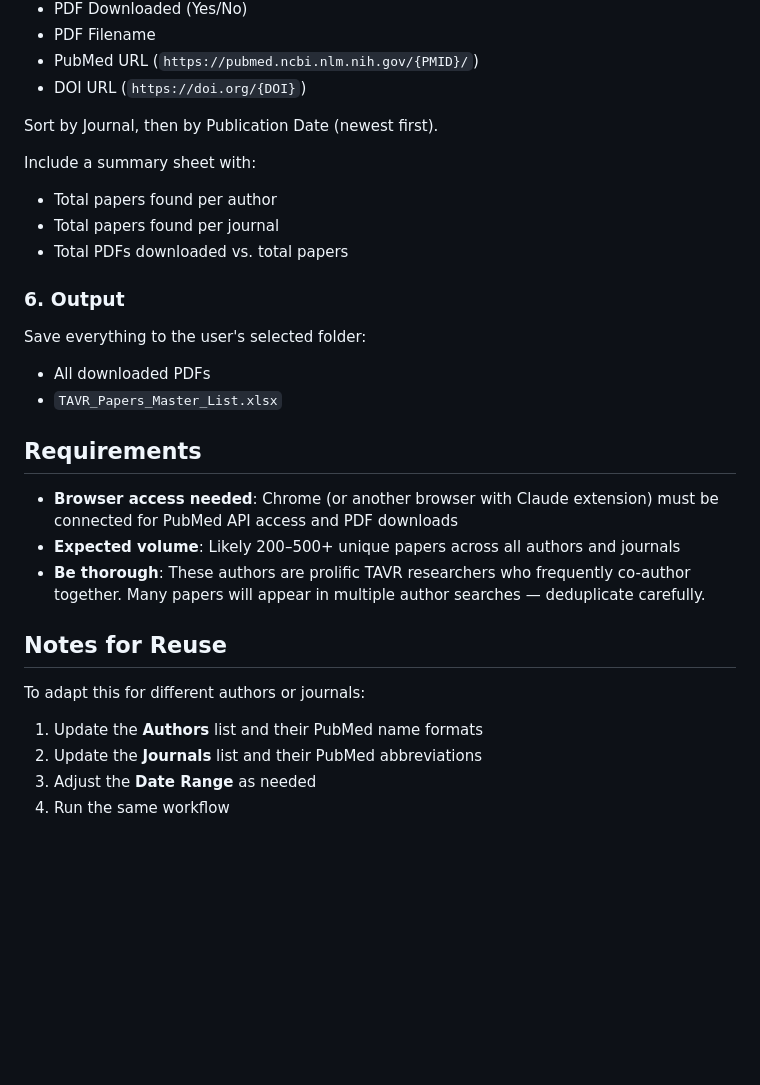
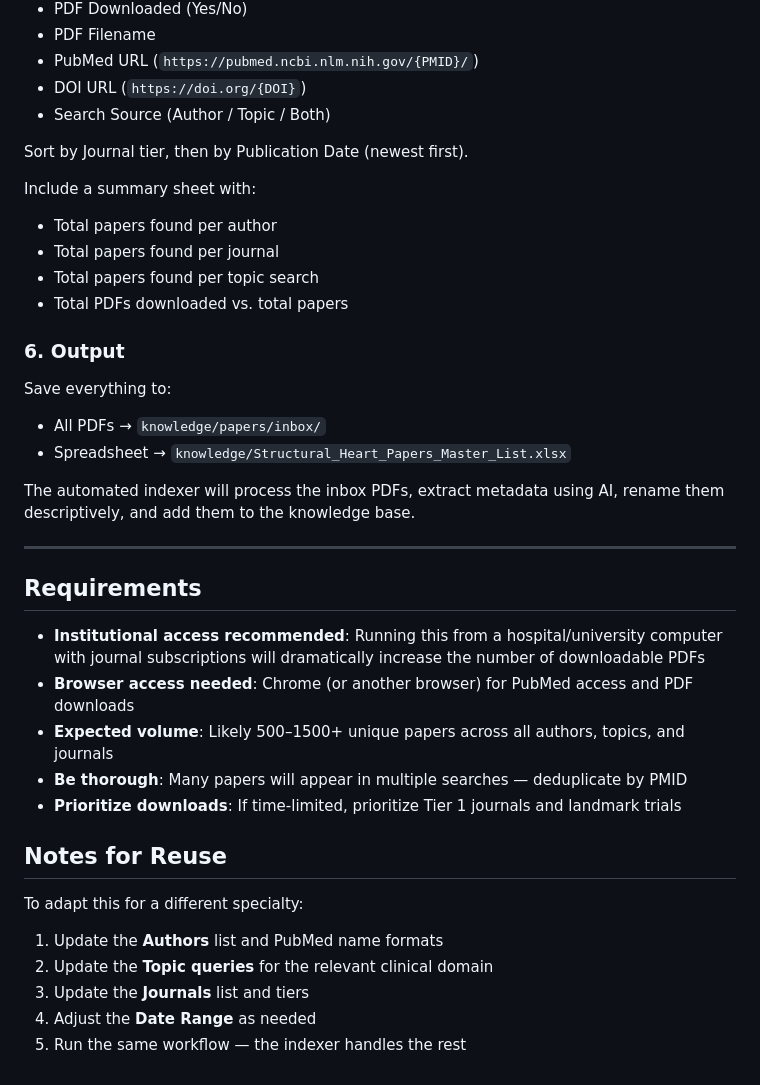
Before and after one commit to mbowdish88/tavr-digest, a Markdown page: knowledge/papers/TAVR_Paper_Search_Prompt.md, the part around one of its changes. Rendered like a GitHub page; blank space fills up the shorter version.

```diff
--- a/knowledge/papers/TAVR_Paper_Search_Prompt.md
+++ b/knowledge/papers/TAVR_Paper_Search_Prompt.md
@@ -112,30 +199,41 @@ Create an Excel file (`TAVR_Papers_Master_List.xlsx`) with the following columns
 - PDF Filename
 - PubMed URL (`https://pubmed.ncbi.nlm.nih.gov/{PMID}/`)
 - DOI URL (`https://doi.org/{DOI}`)
+- Search Source (Author / Topic / Both)
 
-Sort by Journal, then by Publication Date (newest first).
+Sort by Journal tier, then by Publication Date (newest first).
 
 Include a summary sheet with:
 - Total papers found per author
 - Total papers found per journal
+- Total papers found per topic search
 - Total PDFs downloaded vs. total papers
 
 ### 6. Output
 
-Save everything to the user's selected folder:
-- All downloaded PDFs
-- `TAVR_Papers_Master_List.xlsx`
+Save everything to:
+- All PDFs → `knowledge/papers/inbox/`
+- Spreadsheet → `knowledge/Structural_Heart_Papers_Master_List.xlsx`
+
+The automated indexer will process the inbox PDFs, extract metadata using AI,
+rename them descriptively, and add them to the knowledge base.
+
+---
 
 ## Requirements
 
-- **Browser access needed**: Chrome (or another browser with Claude extension) must be connected for PubMed API access and PDF downloads
-- **Expected volume**: Likely 200–500+ unique papers across all authors and journals
-- **Be thorough**: These authors are prolific TAVR researchers who frequently co-author together. Many papers will appear in multiple author searches — deduplicate carefully.
+- **Institutional access recommended**: Running this from a hospital/university computer
+  with journal subscriptions will dramatically increase the number of downloadable PDFs
+- **Browser access needed**: Chrome (or another browser) for PubMed access and PDF downloads
+- **Expected volume**: Likely 500–1500+ unique papers across all authors, topics, and journals
+- **Be thorough**: Many papers will appear in multiple searches — deduplicate by PMID
+- **Prioritize downloads**: If time-limited, prioritize Tier 1 journals and landmark trials
 
 ## Notes for Reuse
 
-To adapt this for different authors or journals:
-1. Update the **Authors** list and their PubMed name formats
-2. Update the **Journals** list and their PubMed abbreviations
-3. Adjust the **Date Range** as needed
-4. Run the same workflow
+To adapt this for a different specialty:
+1. Update the **Authors** list and PubMed name formats
+2. Update the **Topic queries** for the relevant clinical domain
+3. Update the **Journals** list and tiers
+4. Adjust the **Date Range** as needed
+5. Run the same workflow — the indexer handles the rest
```
Also changed, not shown: other parts of knowledge/papers/TAVR_Paper_Search_Prompt.md (+138 -51 lines).
